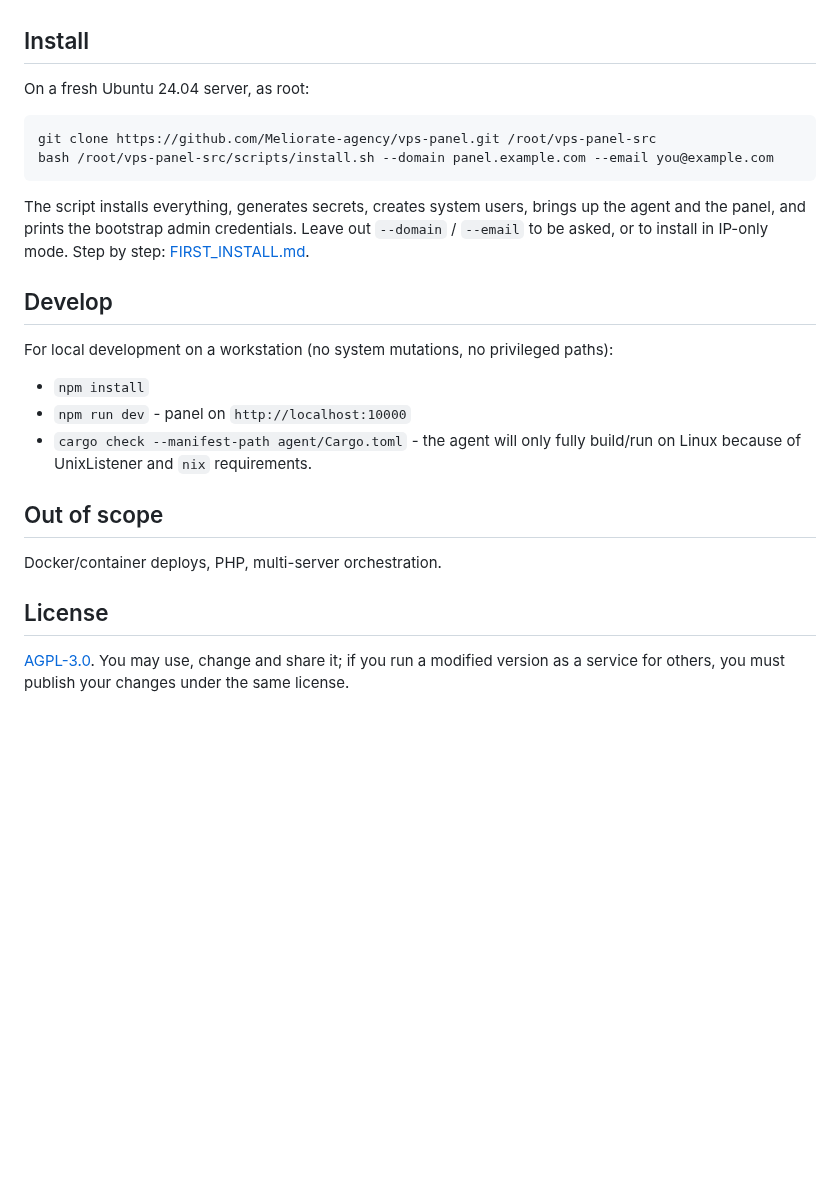
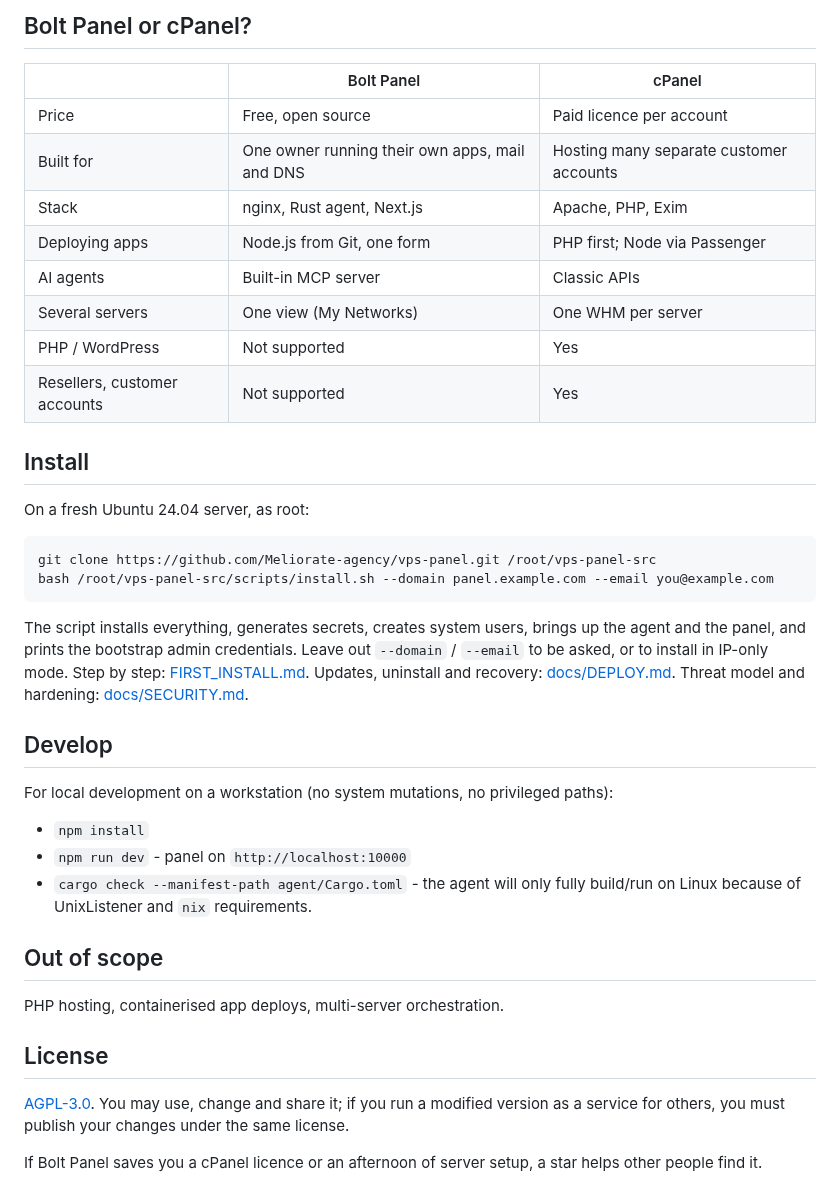
Before and after one commit to Meliorate-agency/vps-panel, a Markdown page: README.md, the part around one of its changes. Rendered like a GitHub page; blank space fills up the shorter version.

````diff
--- a/README.md
+++ b/README.md
@@ -21,3 +51,15 @@ See [FIRST_INSTALL.md](FIRST_INSTALL.md) for installing on a fresh server, [docs
+## Bolt Panel or cPanel?
+
+| | Bolt Panel | cPanel |
+|---|---|---|
+| Price | Free, open source | Paid licence per account |
+| Built for | One owner running their own apps, mail and DNS | Hosting many separate customer accounts |
+| Stack | nginx, Rust agent, Next.js | Apache, PHP, Exim |
+| Deploying apps | Node.js from Git, one form | PHP first; Node via Passenger |
+| AI agents | Built-in MCP server | Classic APIs |
+| Several servers | One view (My Networks) | One WHM per server |
+| PHP / WordPress | Not supported | Yes |
+| Resellers, customer accounts | Not supported | Yes |
 
 ## Install
 
@@ -28,7 +70,7 @@ git clone https://github.com/Meliorate-agency/vps-panel.git /root/vps-panel-src
 bash /root/vps-panel-src/scripts/install.sh --domain panel.example.com --email you@example.com
 ```
 
-The script installs everything, generates secrets, creates system users, brings up the agent and the panel, and prints the bootstrap admin credentials. Leave out `--domain` / `--email` to be asked, or to install in IP-only mode. Step by step: [FIRST_INSTALL.md](FIRST_INSTALL.md).
+The script installs everything, generates secrets, creates system users, brings up the agent and the panel, and prints the bootstrap admin credentials. Leave out `--domain` / `--email` to be asked, or to install in IP-only mode. Step by step: [FIRST_INSTALL.md](FIRST_INSTALL.md). Updates, uninstall and recovery: [docs/DEPLOY.md](docs/DEPLOY.md). Threat model and hardening: [docs/SECURITY.md](docs/SECURITY.md).
 
 ## Develop
 
@@ -40,8 +82,10 @@ For local development on a workstation (no system mutations, no privileged paths
 
 ## Out of scope
 
-Docker/container deploys, PHP, multi-server orchestration.
+PHP hosting, containerised app deploys, multi-server orchestration.
 
 ## License
 
 [AGPL-3.0](LICENSE). You may use, change and share it; if you run a modified version as a service for others, you must publish your changes under the same license.
+
+If Bolt Panel saves you a cPanel licence or an afternoon of server setup, a star helps other people find it.
````
Also changed, not shown: other parts of README.md (+46 -16 lines), docs/screenshots/apps.png (added), docs/screenshots/dashboard.png (added), docs/screenshots/domains.png (added), docs/screenshots/mailboxes.png (added), docs/screenshots/mcp.png (added), docs/screenshots/themes.png (added), 3 other files.
